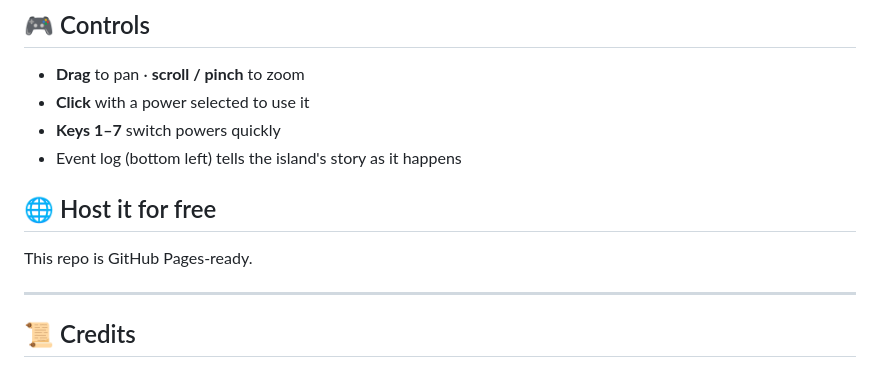
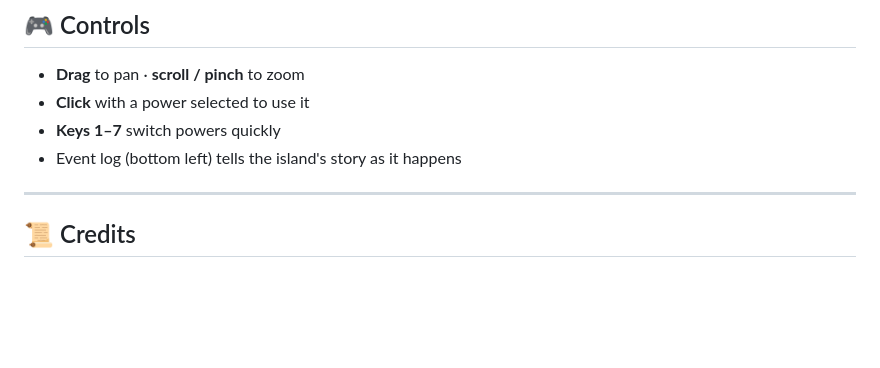
Before and after one commit to 08Robfin/lillegud, a Markdown page: README.md, the part around the change. Drawn GitHub-style; blank space fills up the shorter version.

```diff
--- a/README.md
+++ b/README.md
@@ -61,10 +61,6 @@ Hover (or tap, on mobile) over any person or house:
 - **Keys 1–7** switch powers quickly
 - Event log (bottom left) tells the island's story as it happens
 
-## 🌐 Host it for free
-
-This repo is GitHub Pages-ready.
-
 ---
 
 ## 📜 Credits
```
